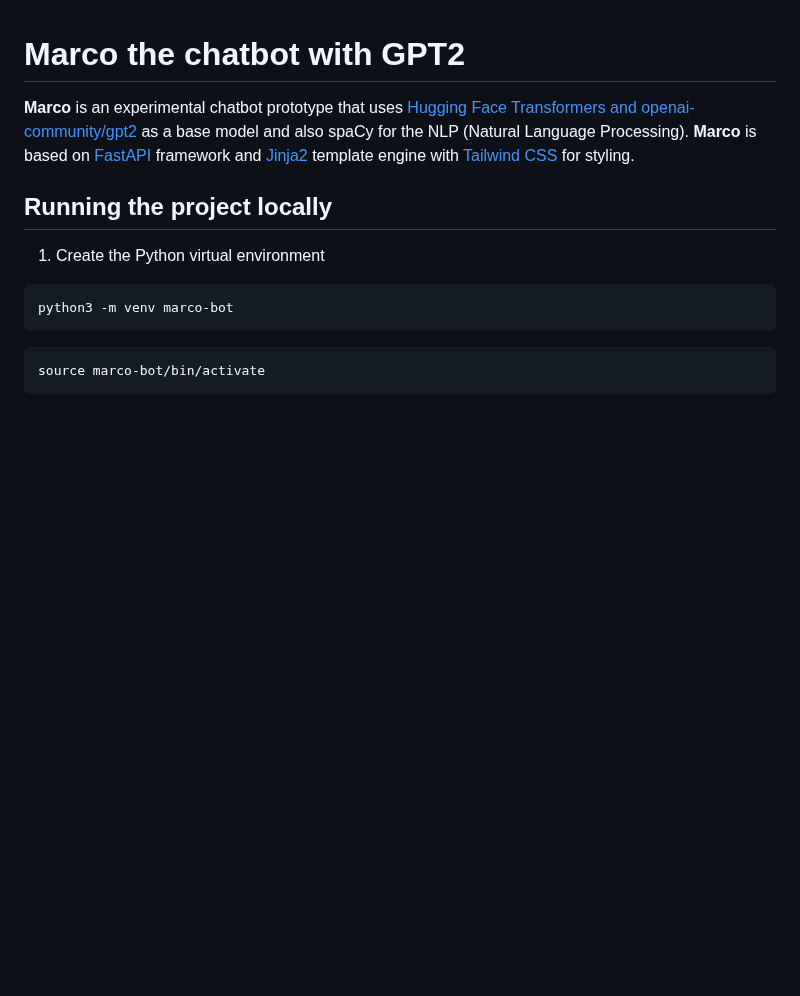
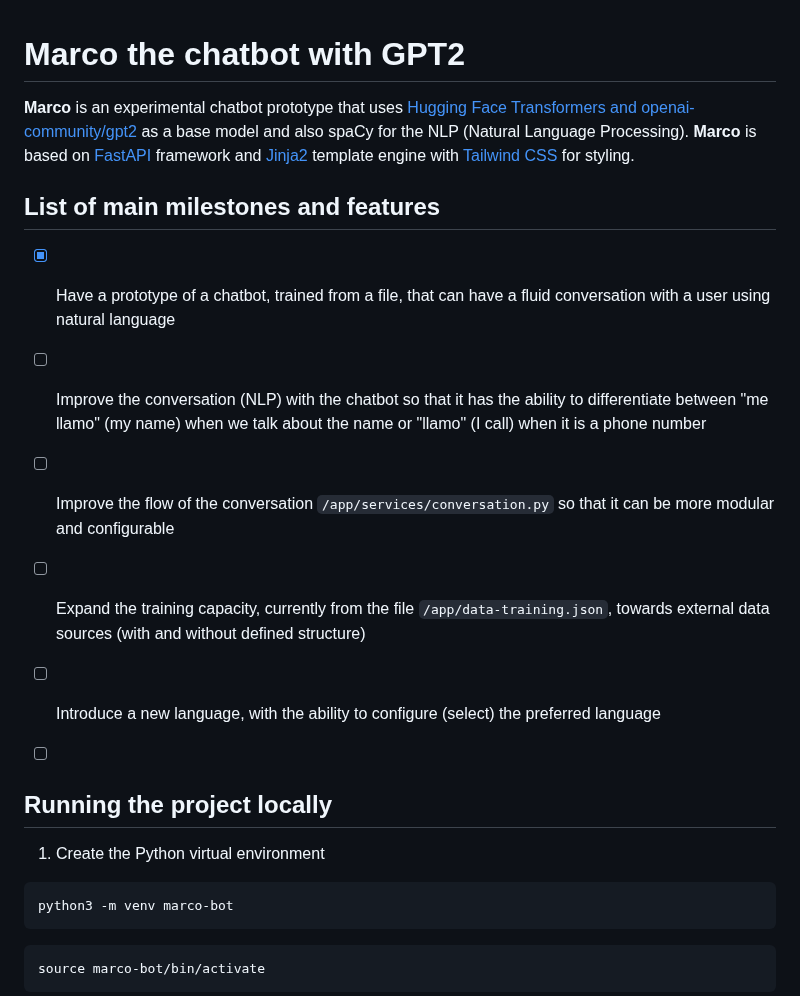
Before and after one commit to joakimvivas/marco-bot, a Markdown page: README.md, the part around the change. Rendered like a GitHub page; blank space fills up the shorter version.

Commit message:
Added the List of main milestones and features

````diff
--- a/README.md
+++ b/README.md
@@ -1,6 +1,20 @@
 # Marco the chatbot with GPT2
 
 **Marco** is an experimental chatbot prototype that uses [Hugging Face Transformers and openai-community/gpt2](https://huggingface.co/openai-community/gpt2) as a base model and also spaCy for the NLP (Natural Language Processing). **Marco** is based on [FastAPI](https://fastapi.tiangolo.com/) framework and [Jinja2](https://jinja.palletsprojects.com/en/3.0.x/) template engine with [Tailwind CSS](https://tailwindcss.com/) for styling.
+
+## List of main milestones and features
+
+- [x] Have a prototype of a chatbot, trained from a file, that can have a fluid conversation with a user using natural language
+
+- [ ] Improve the conversation (NLP) with the chatbot so that it has the ability to differentiate between "me llamo" (my name) when we talk about the name or "llamo" (I call) when it is a phone number
+
+- [ ] Improve the flow of the conversation ```/app/services/conversation.py``` so that it can be more modular and configurable
+
+- [ ] Expand the training capacity, currently from the file ```/app/data-training.json```, towards external data sources (with and without defined structure)
+
+- [ ] Introduce a new language, with the ability to configure (select) the preferred language
+
+- [ ]
 
 ## Running the project locally
 
````
